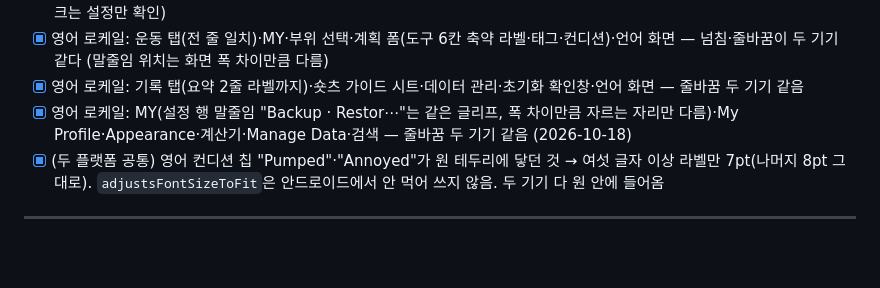
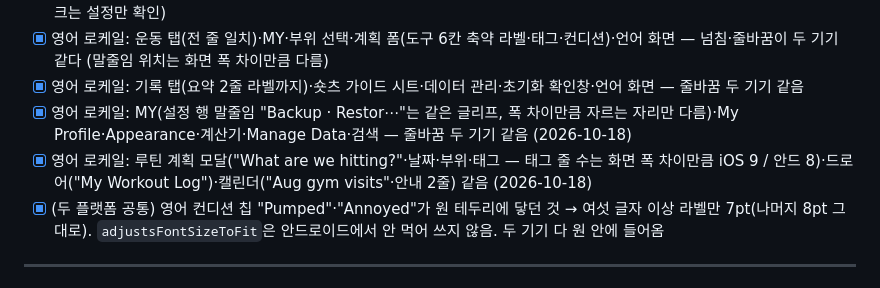
Before and after one commit to dwhddnjs/pown-app, a Markdown page: docs/android-parity/README.md, the part around the change. Drawn GitHub-style; blank space fills up the shorter version.

Commit message:
docs: 영어 루틴 모달·드로어·캘린더 확인 기록
Co-Authored-By: Claude Opus 5.5 <noreply@anthropic.com>

```diff
--- a/docs/android-parity/README.md
+++ b/docs/android-parity/README.md
@@ -127,6 +127,7 @@
 - [x] 영어 로케일: 운동 탭(전 줄 일치)·MY·부위 선택·계획 폼(도구 6칸 축약 라벨·태그·컨디션)·언어 화면 — 넘침·줄바꿈이 두 기기 같다 (말줄임 위치는 화면 폭 차이만큼 다름)
 - [x] 영어 로케일: 기록 탭(요약 2줄 라벨까지)·숏츠 가이드 시트·데이터 관리·초기화 확인창·언어 화면 — 줄바꿈 두 기기 같음
 - [x] 영어 로케일: MY(설정 행 말줄임 "Backup · Restor⋯"는 같은 글리프, 폭 차이만큼 자르는 자리만 다름)·My Profile·Appearance·계산기·Manage Data·검색 — 줄바꿈 두 기기 같음 (2026-10-18)
+- [x] 영어 로케일: 루틴 계획 모달("What are we hitting?"·날짜·부위·태그 — 태그 줄 수는 화면 폭 차이만큼 iOS 9 / 안드 8)·드로어("My Workout Log")·캘린더("Aug gym visits"·안내 2줄) 같음 (2026-10-18)
 - [x] (두 플랫폼 공통) 영어 컨디션 칩 "Pumped"·"Annoyed"가 원 테두리에 닿던 것 → 여섯 글자 이상 라벨만 7pt(나머지 8pt 그대로). `adjustsFontSizeToFit`은 안드로이드에서 안 먹어 쓰지 않음. 두 기기 다 원 안에 들어옴
 
 ---
```
